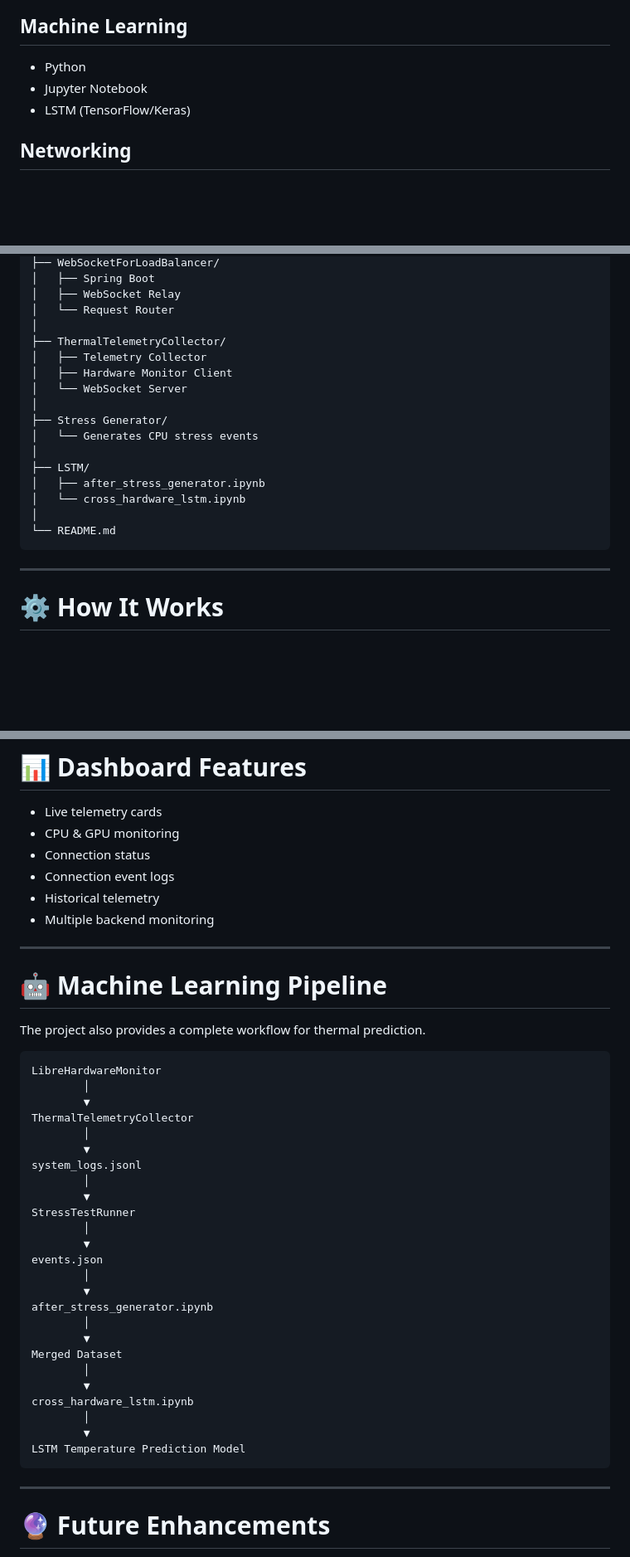
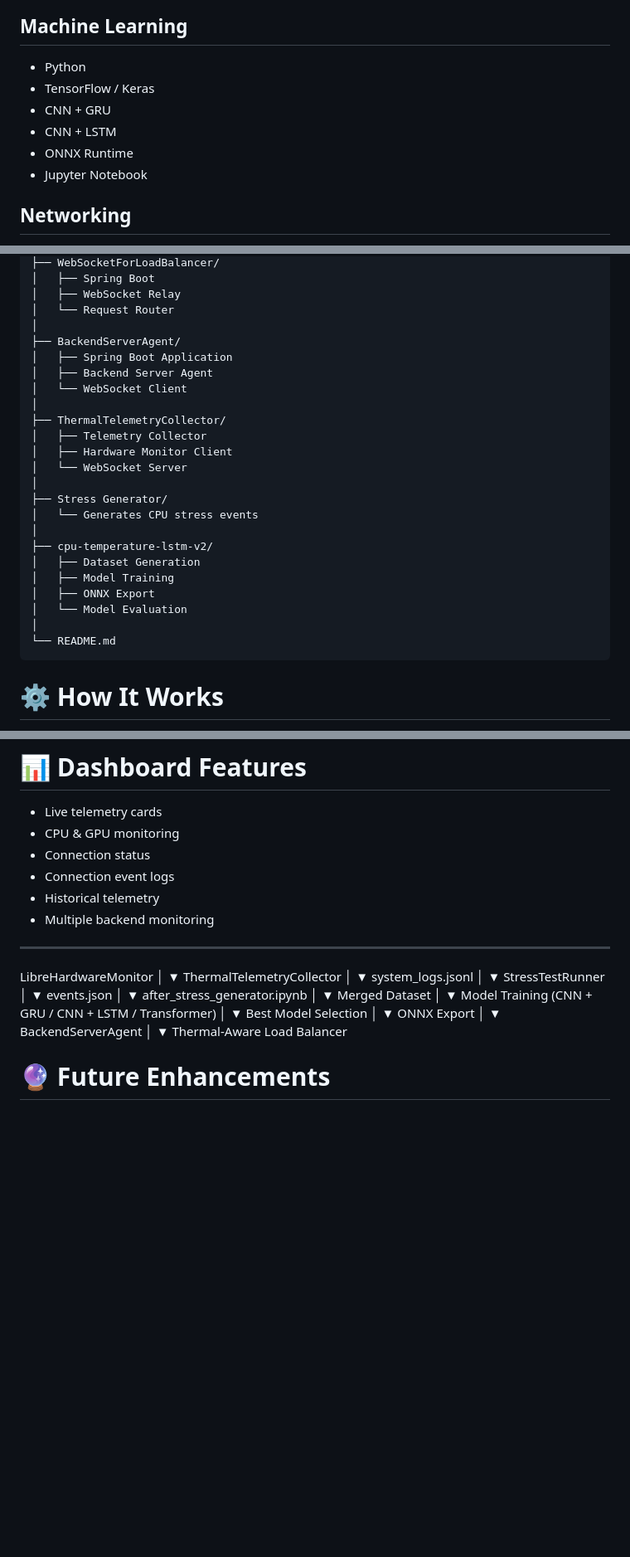
Before and after one commit to Rehnoor-Aulakh/Thermal-Aware-Load-Balancer, a Markdown page: README.md, 3 parts joined by grey strips. Shown at 83% size. GitHub-like rendering; blank space fills up the shorter version.

````diff
--- a/README.md
+++ b/README.md
@@ -69,8 +66,11 @@ Telemetry Server      Telemetry Server     Telemetry Server
 ## Machine Learning
 
 - Python
+- TensorFlow / Keras
+- CNN + GRU
+- CNN + LSTM
+- ONNX Runtime
 - Jupyter Notebook
-- LSTM (TensorFlow/Keras)
 
 ## Networking
 
@@ -93,6 +93,11 @@ ThermalAwareLoadBalancer/
 │   ├── WebSocket Relay
 │   └── Request Router
 │
+├── BackendServerAgent/
+│   ├── Spring Boot Application
+│   ├── Backend Server Agent
+│   └── WebSocket Client
+│
 ├── ThermalTelemetryCollector/
 │   ├── Telemetry Collector
 │   ├── Hardware Monitor Client
@@ -101,14 +106,14 @@ ThermalAwareLoadBalancer/
 ├── Stress Generator/
 │   └── Generates CPU stress events
 │
-├── LSTM/
-│   ├── after_stress_generator.ipynb
-│   └── cross_hardware_lstm.ipynb
+├── cpu-temperature-lstm-v2/
+│   ├── Dataset Generation
+│   ├── Model Training
+│   ├── ONNX Export
+│   └── Model Evaluation
 │
 └── README.md
 ```
-
----
 
 # ⚙️ How It Works
 
@@ -295,11 +320,6 @@ The Load Balancer automatically establishes a WebSocket connection and begins st
 
 ---
 
-# 🤖 Machine Learning Pipeline
-
-The project also provides a complete workflow for thermal prediction.
-
-```
 LibreHardwareMonitor
         │
         ▼
@@ -321,13 +341,20 @@ after_stress_generator.ipynb
 Merged Dataset
         │
         ▼
-cross_hardware_lstm.ipynb
+Model Training
+(CNN + GRU / CNN + LSTM / Transformer)
         │
         ▼
-LSTM Temperature Prediction Model
-```
-
----
+Best Model Selection
+        │
+        ▼
+ONNX Export
+        │
+        ▼
+BackendServerAgent
+        │
+        ▼
+Thermal-Aware Load Balancer
 
 # 🔮 Future Enhancements
 
````
Also changed, not shown: other parts of README.md (+44 -27 lines), Models/README.md (+43 -0 lines).
